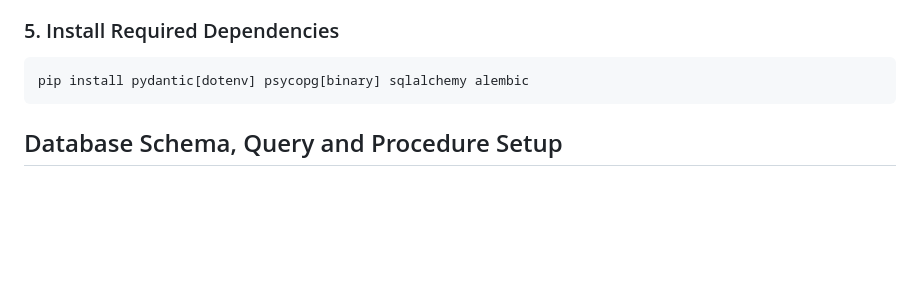
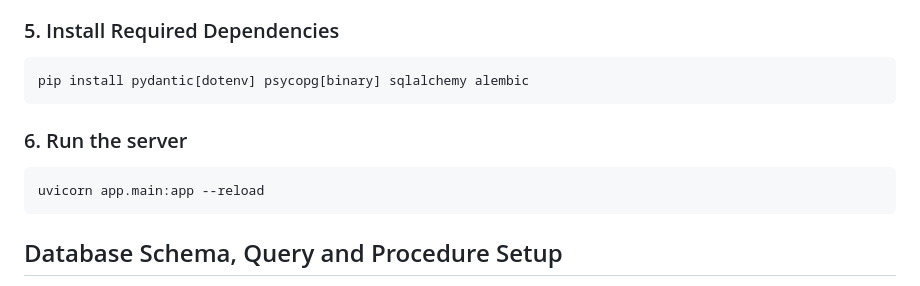
Before and after one commit to aswinthulasir/aramis-project-blue-alert, a Markdown page: README.md, the part around the change. Drawn GitHub-style; blank space fills up the shorter version.

````diff
--- a/README.md
+++ b/README.md
@@ -82,6 +82,11 @@ SECRET_KEY=your_secret_key
 ### 5. Install Required Dependencies
 ```bash
 pip install pydantic[dotenv] psycopg[binary] sqlalchemy alembic
+```
+
+### 6. Run the server
+```bash
+uvicorn app.main:app --reload
 ```
 
 ## Database Schema, Query and Procedure Setup
````
